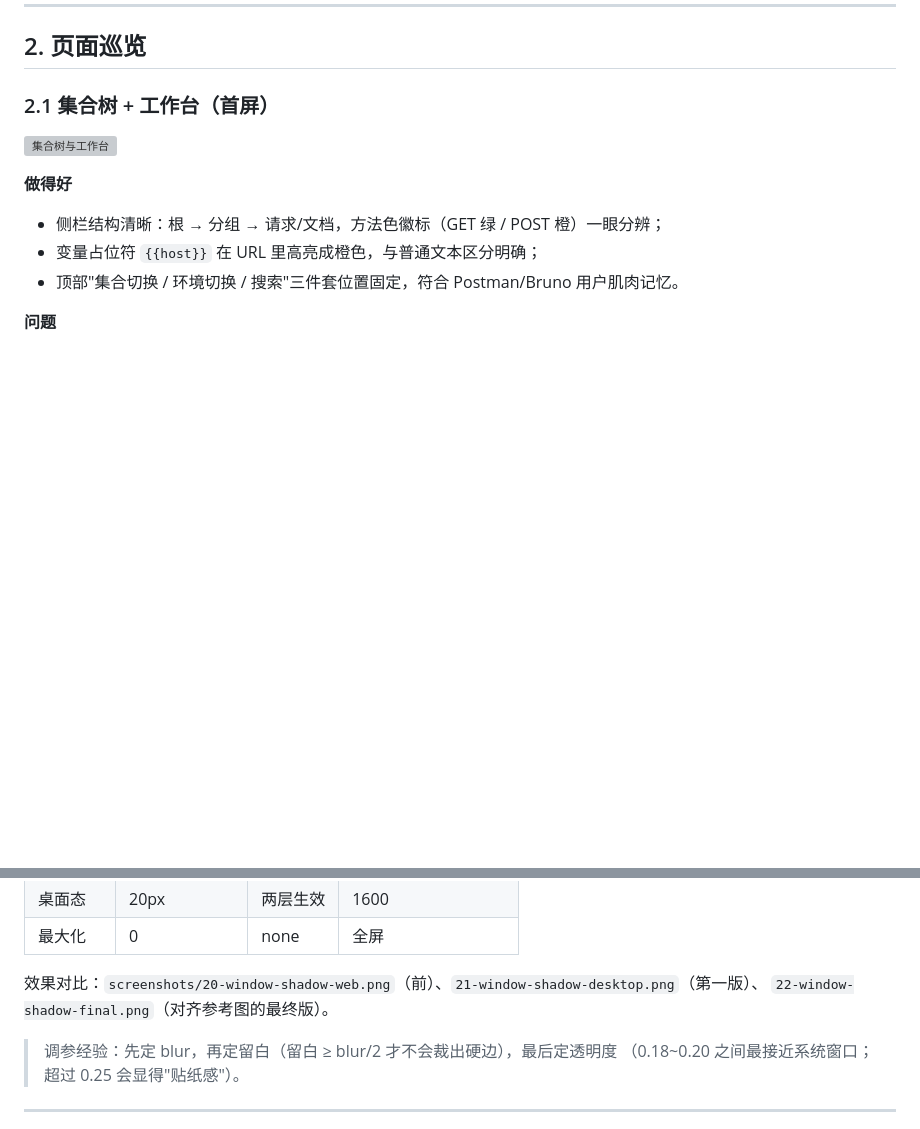
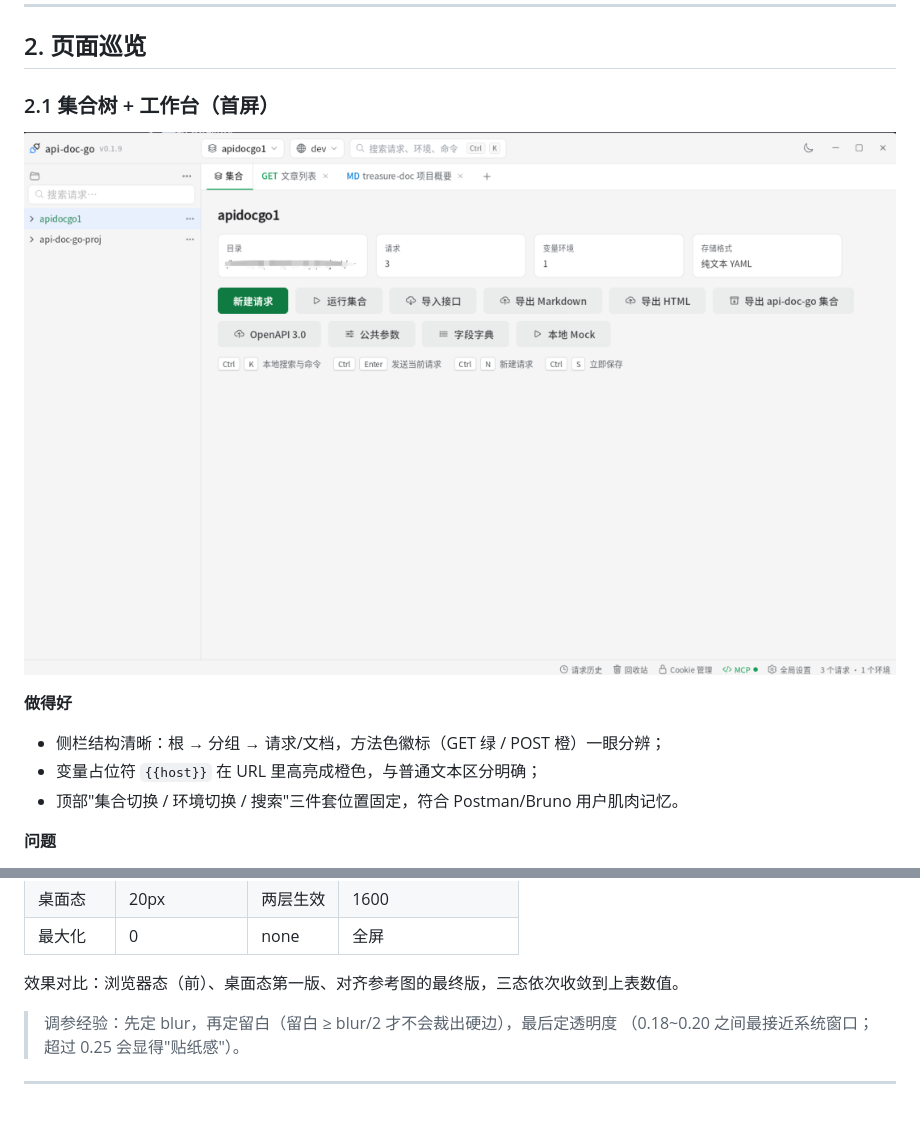
Before and after one commit to leihenshang/api-doc-go-client, a Markdown page: doc/ui-review-2026-10-18/README.md, 2 parts joined by grey strips. Rendered like a GitHub page; pictures changed too: doc/screenshots/02-collection-overview.png (added); blank space fills up the shorter version; grey boxes are pictures that could not be loaded.

```diff
--- a/doc/ui-review-2026-10-18/README.md
+++ b/doc/ui-review-2026-10-18/README.md
@@ -51,7 +51,7 @@ SHOT_BASE=http://localhost:5275/ SHOT_OUT=./screenshots node doc/ui-review-2026-
 
 ### 2.1 集合树 + 工作台（首屏）
 
-![集合树与工作台](screenshots/01-overview-and-tree.png)
+![集合树与工作台](../../doc/screenshots/02-collection-overview.png)
 
 **做得好**
 - 侧栏结构清晰：根 → 分组 → 请求/文档，方法色徽标（GET 绿 / POST 橙）一眼分辨；
@@ -323,8 +323,7 @@ UI-11/12 行高与状态栏权重、UI-14 `docs/` 收敛为虚拟节点、UI-16
 | 桌面态 | 20px | 两层生效 | 1600 |
 | 最大化 | 0 | none | 全屏 |
 
-效果对比：`screenshots/20-window-shadow-web.png`（前）、`21-window-shadow-desktop.png`（第一版）、
-`22-window-shadow-final.png`（对齐参考图的最终版）。
+效果对比：浏览器态（前）、桌面态第一版、对齐参考图的最终版，三态依次收敛到上表数值。
 
 > 调参经验：先定 blur，再定留白（留白 ≥ blur/2 才不会裁出硬边），最后定透明度
 > （0.18~0.20 之间最接近系统窗口；超过 0.25 会显得"贴纸感"）。
```
Also changed, not shown: design/response-panel/codebuddy-prompt.md (+2 -2 lines), design/response-panel/design-spec.md (+1 -1 lines).
